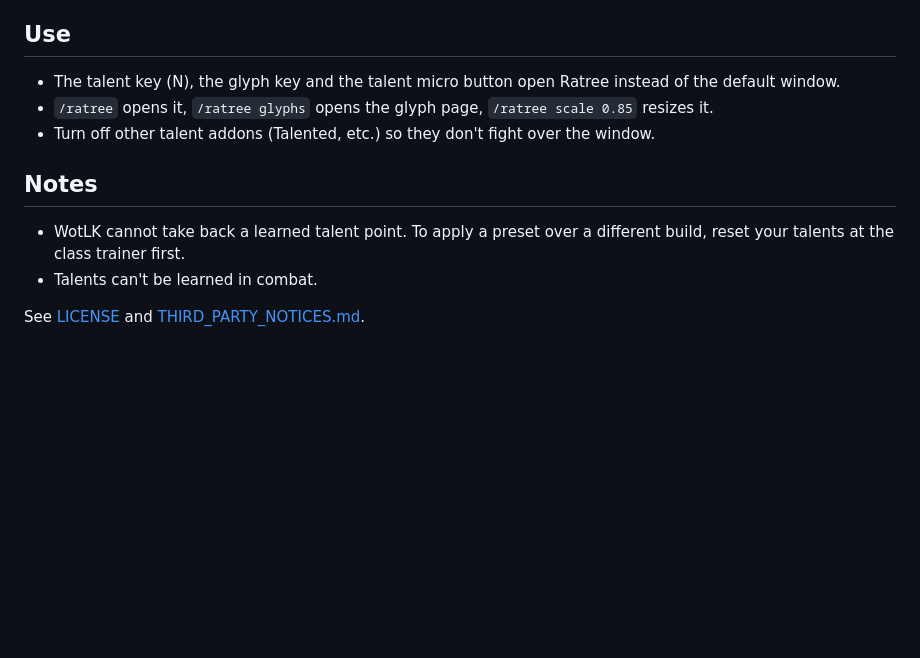
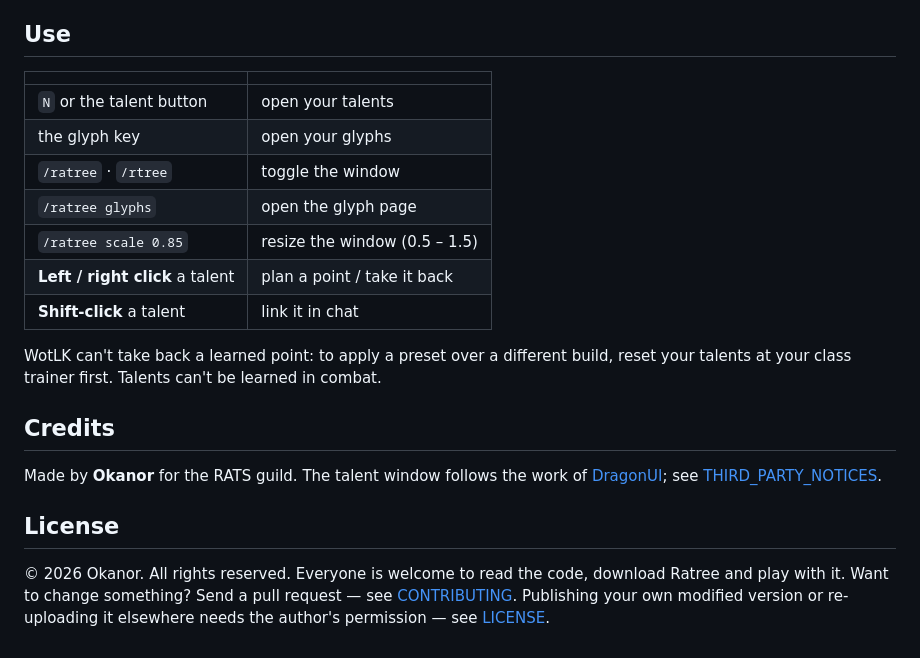
Before and after one commit to MrNog/Ratree, a Markdown page: README.md, the part around one of its changes. GitHub-like rendering; blank space fills up the shorter version.

```diff
--- a/README.md
+++ b/README.md
@@ -18,14 +60,27 @@ Plan every point first, learn them all at once. No more misclicks during a respe
 
 ## Use
 
-- The talent key (N), the glyph key and the talent micro button open Ratree instead of the default window.
-- `/ratree` opens it, `/ratree glyphs` opens the glyph page, `/ratree scale 0.85` resizes it.
-- Turn off other talent addons (Talented, etc.) so they don't fight over the window.
+| | |
+|---|---|
+| `N` or the talent button | open your talents |
+| the glyph key | open your glyphs |
+| `/ratree` · `/rtree` | toggle the window |
+| `/ratree glyphs` | open the glyph page |
+| `/ratree scale 0.85` | resize the window (0.5 – 1.5) |
+| **Left / right click** a talent | plan a point / take it back |
+| **Shift-click** a talent | link it in chat |
 
-## Notes
+WotLK can't take back a learned point: to apply a preset over a different build, reset your talents at
+your class trainer first. Talents can't be learned in combat.
 
-- WotLK cannot take back a learned talent point. To apply a preset over a different build, reset your
-  talents at the class trainer first.
-- Talents can't be learned in combat.
+## Credits
 
-See [LICENSE](LICENSE) and [THIRD_PARTY_NOTICES.md](THIRD_PARTY_NOTICES.md).
+Made by **Okanor** for the RATS guild. The talent window follows the work of
+[DragonUI](https://github.com/NeticSoul/DragonUI); see [THIRD_PARTY_NOTICES](THIRD_PARTY_NOTICES.md).
+
+## License
+
+© 2026 Okanor. All rights reserved. Everyone is welcome to read the code, download Ratree and play
+with it. Want to change something? Send a pull request — see [CONTRIBUTING](CONTRIBUTING.md).
+Publishing your own modified version or re-uploading it elsewhere needs the author's permission —
+see [LICENSE](LICENSE).
```
Also changed, not shown: other parts of README.md (+55 -13 lines), CONTRIBUTING.md (added, +18 -0 lines), docs/images/banner.jpg (added), docs/images/deathknight-frost.jpg (added), docs/images/druid-balance.jpg (added), docs/images/mage-fire.jpg (added), docs/images/priest-holy.jpg (added), docs/images/talents.jpg (added).
